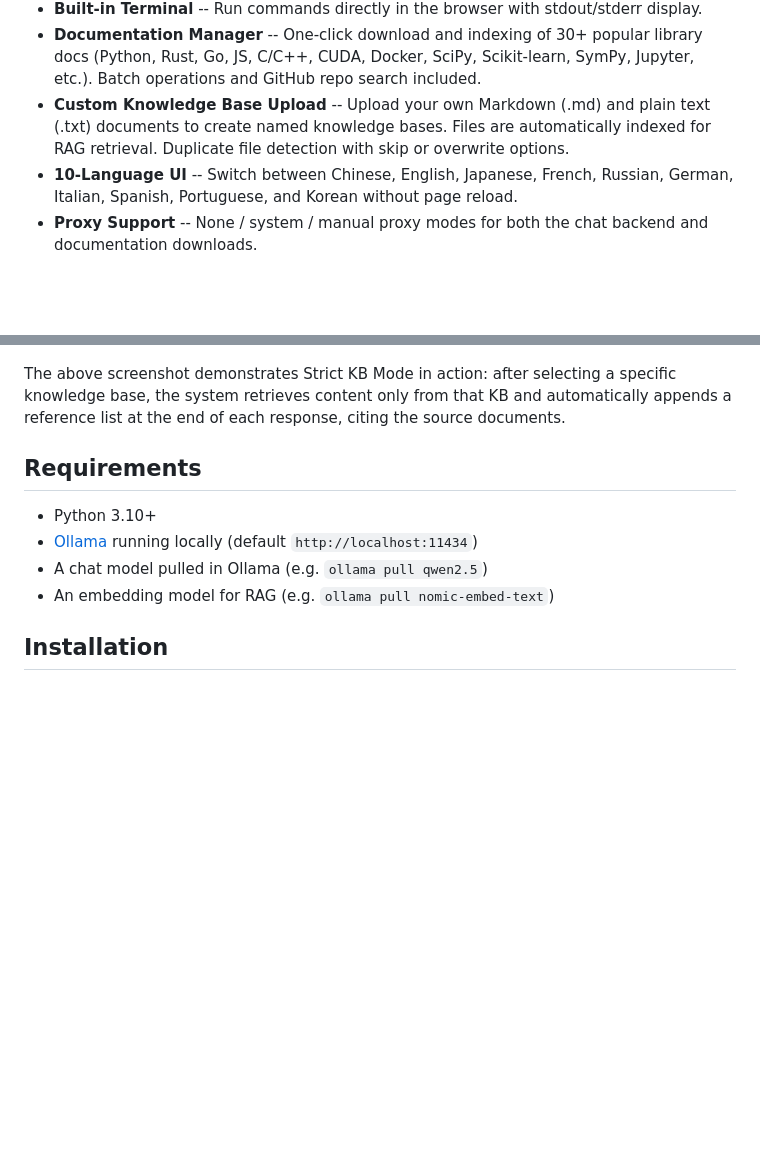
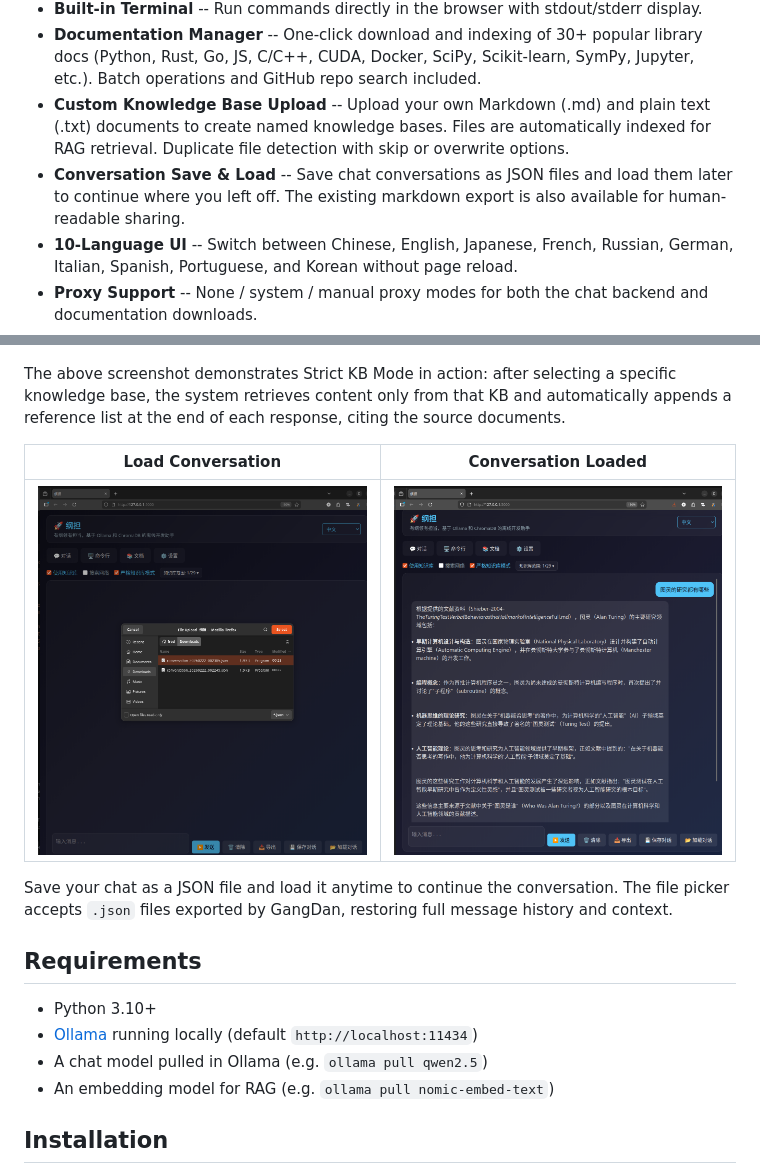
Before and after one commit to cycleuser/GangDan, a Markdown page: README.md, 2 parts joined by grey strips. Drawn GitHub-style; pictures changed too: images/history_loaded.png (added), images/load_history.png (added); blank space fills up the shorter version.

```diff
--- a/README.md
+++ b/README.md
@@ -16,6 +16,7 @@ A local-first, offline programming assistant powered by [Ollama](https://ollama.
 - **Built-in Terminal** -- Run commands directly in the browser with stdout/stderr display.
 - **Documentation Manager** -- One-click download and indexing of 30+ popular library docs (Python, Rust, Go, JS, C/C++, CUDA, Docker, SciPy, Scikit-learn, SymPy, Jupyter, etc.). Batch operations and GitHub repo search included.
 - **Custom Knowledge Base Upload** -- Upload your own Markdown (.md) and plain text (.txt) documents to create named knowledge bases. Files are automatically indexed for RAG retrieval. Duplicate file detection with skip or overwrite options.
+- **Conversation Save & Load** -- Save chat conversations as JSON files and load them later to continue where you left off. The existing markdown export is also available for human-readable sharing.
 - **10-Language UI** -- Switch between Chinese, English, Japanese, French, Russian, German, Italian, Spanish, Portuguese, and Korean without page reload.
 - **Proxy Support** -- None / system / manual proxy modes for both the chat backend and documentation downloads.
 - **Offline by Design** -- Runs entirely on your machine. No cloud APIs required.
@@ -39,6 +40,12 @@ A local-first, offline programming assistant powered by [Ollama](https://ollama.
 | ![Strict Chat](images/specificated_knowledge_chat.png) |
 
 The above screenshot demonstrates Strict KB Mode in action: after selecting a specific knowledge base, the system retrieves content only from that KB and automatically appends a reference list at the end of each response, citing the source documents.
+
+| Load Conversation | Conversation Loaded |
+|:-----------------:|:-------------------:|
+| ![Load](images/load_history.png) | ![Loaded](images/history_loaded.png) |
+
+Save your chat as a JSON file and load it anytime to continue the conversation. The file picker accepts `.json` files exported by GangDan, restoring full message history and context.
 
 ## Requirements
 
```
Also changed, not shown: README_CN.md (+7 -0 lines), 4 other files.
